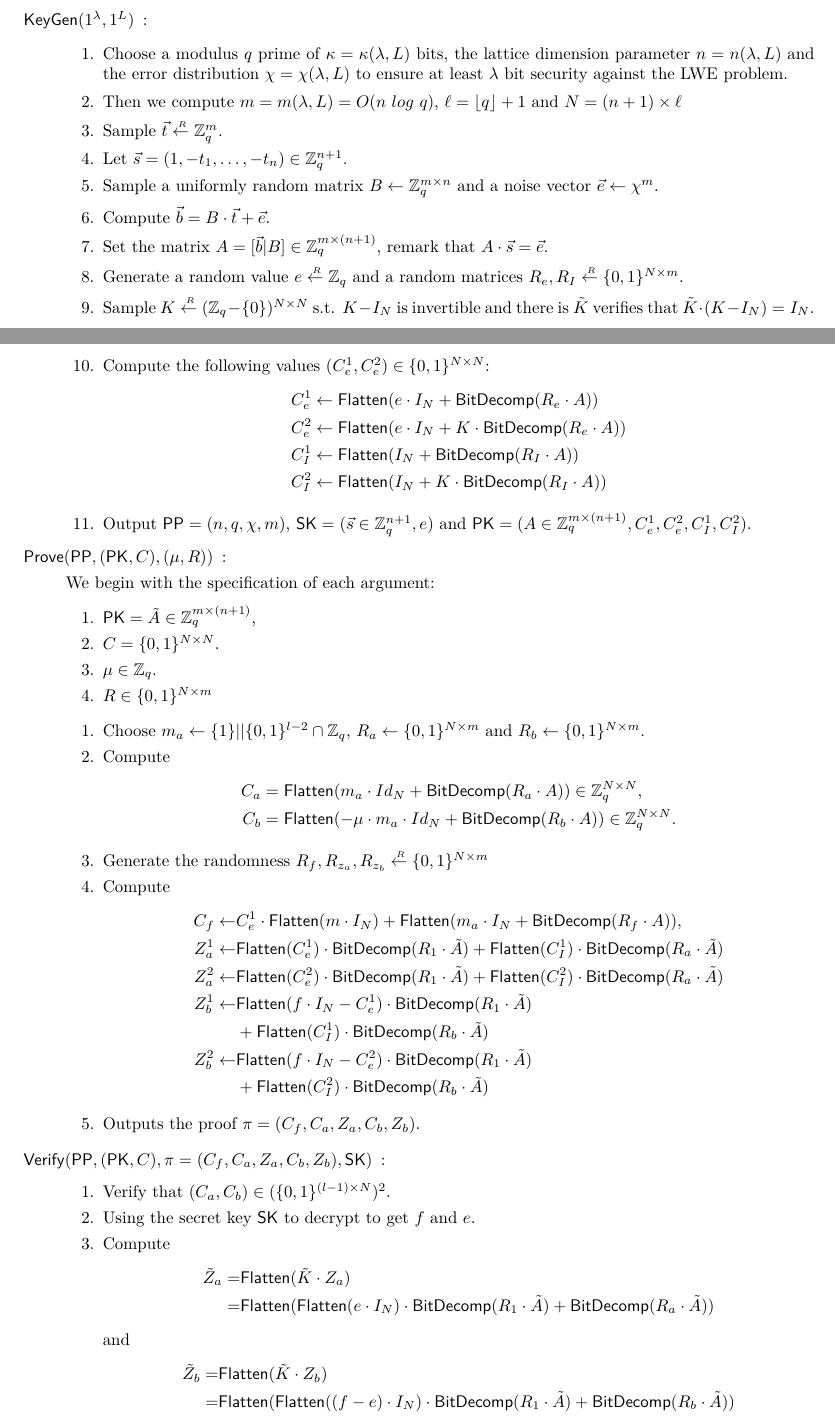
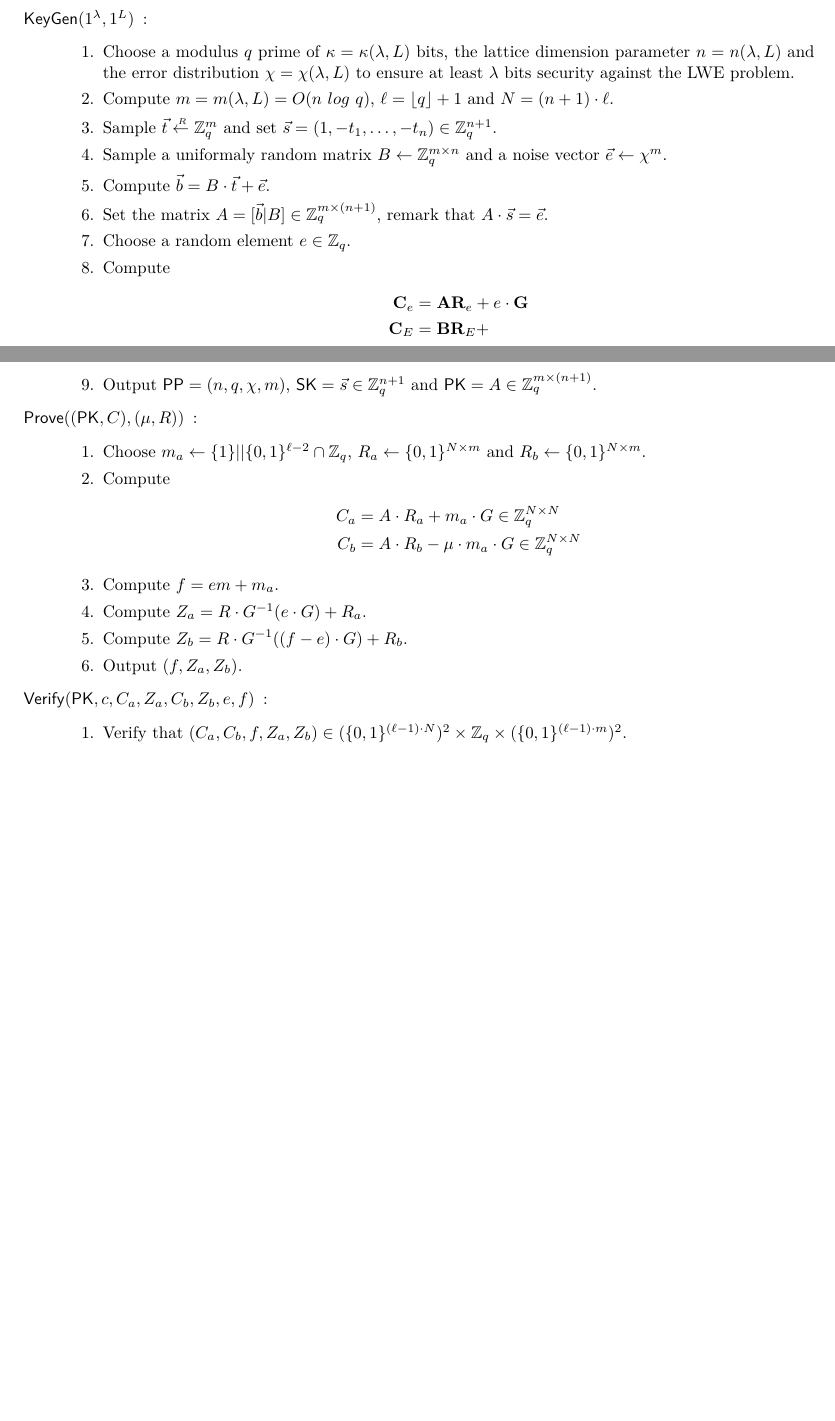
Before and after one commit to qianchen92/Survey, a LaTeX thesis (main.tex, which reads draftDVNIZK.tex): two parts of pages 22 and 23 of 30, joined at a grey line, cut so that both start at the same text, the shorter picture padded with empty space. Compiled offline with pdfLaTeX.

Commit message:
continue to write down the construction

```diff
--- a/draftDVNIZK.tex
+++ b/draftDVNIZK.tex
@@ -234,86 +234,42 @@
 
 
   \begin{subsection}{Construction of the DV-NIZK of a encryption of $0$ or $1$}
+
     \begin{description}
-
     \item[$\KeyGen(1^\lambda, 1^L)$]:
       \begin{enumerate}
-        \item Choose a modulus $q$ prime of $\kappa = \kappa(\lambda, L)$ bits, the lattice dimension parameter $n = n (\lambda, L)$ and the error distribution $\chi = \chi(\lambda, L)$ to ensure at least $\lambda$ bit security against the LWE problem.
-        \item Then we compute $m = m (\lambda, L) = O (n~log~q)$, $\ell = \floor{q} + 1$ and $N = (n+1) \times \ell$
-        \item Sample $\vec{t} \sample \mathbb{Z}_q^m$.
-        \item Let $\vec{s} = (1, -t_1, \dots, -t_n) \in \mathbb{Z}_q^{n+1}$.
-        \item Sample a uniformly random matrix $B  \gets \mathbb{Z}_q^{m\times n}$ and a noise vector $\vec{e} \gets \chi^{m}$.
+      \item Choose a modulus $q$ prime of $\kappa = \kappa(\lambda, L)$ bits, the lattice dimension parameter $n = n(\lambda, L)$ and the error distribution $\chi = \chi(\lambda, L)$ to ensure at least $\lambda$ bits security against the LWE problem.
+      \item Compute $m = m(\lambda, L) = O(n~log~q)$, $\ell = \floor{q}+1$ and $N = (n+1) \cdot \ell$.
+      \item Sample $\vec{t} \sample \mathbb{Z}_q^m$ and set $\vec{s} = (1, -t_1, \dots, -t_n) \in \mathbb{Z}_q^{n+1}$.
+      \item Sample a uniformaly random matrix $B \gets \mathbb{Z}_q^{m \times n}$ and a noise vector $\vec{e} \gets \chi^m$.
       \item Compute $\vec{b} = B \cdot \vec{t} + \vec{e}$.
-        \item Set the matrix $A = [\vec{b} | B ] \in \mathbb{Z}_q^{m \times (n+1)}$, remark that $A \cdot \vec{s} = \vec{e}$.
-        \item Generate a random value $e \sample \mathbb{Z}_q$ and a random matrices $R_e, R_I \sample \{0,1\}^{N \times m}$.
-        \item Sample $K \sample (\mathbb{Z}_q - \{0\})^{N \times N}$ \st $K - I_N$ is invertible and there is $\tilde{K}$ verifies that $\tilde{K} \cdot (K - I_N) = I_N$.
-        \item Compute the following values $(C_e^1, C_e^2) \in \{0,1\}^{N \times N}$:
+      \item Set the matrix $A = [\vec{b}|B] \in \mathbb{Z}_q^{m \times (n+1)}$, remark that $A \cdot \vec{s} = \vec{e}$.
+      \item Choose a random element $e \in \mathbb{Z}_{q}$.
+      \item Compute
         \begin{align*}
-            C_e^1 &\gets \Flatten(e \cdot I_N + \BitDecomp(R_e \cdot A))\\
-            C_e^2 &\gets \Flatten(e \cdot I_N + K \cdot \BitDecomp(R_e \cdot A))\\
-            C_I^1 &\gets \Flatten(I_N + \BitDecomp(R_I \cdot A))\\
-            C_I^2 &\gets \Flatten(I_N + K \cdot \BitDecomp(R_I \cdot A))
+          \mat{C}_e &= \mat{A} \mat{R}_e + e \cdot \mat{G}\\
+          \mat{C}_E &= \mat{B} \mat{R}_E +
         \end{align*}
-
-        \item Output $\PPP = (n, q, \chi, m)$, $\SK = (\vec{s} \in \mathbb{Z}_q^{n+1}, e)$ and $\PK = (A \in \mathbb{Z}_q^{m \times (n+1)}, C_e^1, C_e^2, C_I^1, C_I^2)$.
+      \item Output $\PPP = (n, q, \chi, m)$, $\SK = \vec{s} \in \mathbb{Z}_q^{n+1}$ and $\PK = A \in \mathbb{Z}_q^{m \times (n+1)}$.
+      \end{enumerate}
+    \item[$\Prove((\PK, C), (\mu, R))$]:
+      \begin{enumerate}
+      \item Choose $m_a \gets \{1\}||\{0,1\}^{\ell-2} \cap \mathbb{Z}_q$, $R_a \gets \{0,1\}^{N \times m}$ and $R_b \gets \{0,1\}^{N \times m}$.
+      \item Compute
+        \begin{align*}
+          C_a &= A\cdot R_a + m_a \cdot G \in \mathbb{Z}_q^{N \times N}\\
+          C_b &= A\cdot R_b - \mu \cdot m_a \cdot G \in \mathbb{Z}_q^{N \times N}
+        \end{align*}
+      \item Compute $f = em +m_a$.
+      \item Compute $Z_a = R \cdot G^{-1}(e \cdot G) + R_a$.
+      \item Compute $Z_b = R \cdot G^{-1}((f-e) \cdot G) + R_b$.
+      \item Output $(f, Z_a, Z_b)$.
       \end{enumerate}
 
-
-      \item[$\Prove(\PPP, (\PK, C), (\mu, R))$]:
-
-        We begin with the specification of each argument:
+    \item[$\Verif(\PK, c, C_a, Z_a, C_b, Z_b, e, f)$]:
       \begin{enumerate}
-        \item $\PK = \tilde{A} \in\mathbb{Z}_q^{m \times (n+1)}$,
-        \item $C = \{0,1\}^{N \times N}$.
-        \item $\mu \in \mathbb{Z}_q$.
-        \item $R \in \{0,1\}^{N \times m}$
-        \end{enumerate}
-
-        \begin{enumerate}
-        \item Choose $m_a \gets \{1\}||\{0,1\}^{l-2} \cap \mathbb{Z}_q$, $R_a \gets \{0,1\}^{N \times m}$ and $R_b \gets \{0,1\}^{N \times m}$.
-        \item Compute
-          \begin{align*}
-            C_a  &= \Flatten(m_a \cdot Id_{N} + \BitDecomp(R_a \cdot A)) \in \mathbb{Z}_q^{N \times N}, \\
-            C_b  &= \Flatten(-\mu \cdot m_a \cdot Id_{N} + \BitDecomp(R_b \cdot A)) \in \mathbb{Z}_q^{N \times N}.
-          \end{align*}
-
-        \item Generate the randomness $R_f, R_{z_a}, R_{z_b} \sample \{0,1\}^{N \times m}$
-
-        \item Compute
-          \begin{align*}
-            C_f \gets& C_e^1 \cdot  \Flatten(m \cdot I_N) + \Flatten(m_a \cdot I_N + \BitDecomp(R_f \cdot A)), \\
-            Z_a^1 \gets& \Flatten(C_e^1) \cdot \BitDecomp(R_1 \cdot \tilde{A}) + \Flatten(C_I^1) \cdot \BitDecomp(R_a \cdot \tilde{A})\\
-            Z_a^2 \gets& \Flatten(C_e^2) \cdot \BitDecomp(R_1 \cdot \tilde{A}) + \Flatten(C_I^2) \cdot \BitDecomp(R_a \cdot \tilde{A})\\
-            Z_b^1 \gets& \Flatten(f \cdot I_N - C_e^1) \cdot \BitDecomp(R_1 \cdot \tilde{A}) \\
-                     & + \Flatten(C_I^1) \cdot \BitDecomp(R_b \cdot \tilde{A})\\
-            Z_b^2 \gets& \Flatten(f \cdot I_N - C_e^2) \cdot \BitDecomp(R_1 \cdot \tilde{A}) \\
-                     & + \Flatten(C_I^2) \cdot \BitDecomp(R_b \cdot \tilde{A})
-          \end{align*}
-
-        \item Outputs the proof $\pi = (C_f, C_a, Z_a, C_b, Z_b)$.
-
-
-        \end{enumerate}
-
-      \item[$\Verif(\PPP, (\PK, C), \pi = (C_f, C_a, Z_a, C_b, Z_b), \SK)$]:
-        \begin{enumerate}
-        \item Verify that $(C_a, C_b) \in (\{0,1\}^{(l-1) \times N})^2$.
-        \item Using the secret key $\SK$ to decrypt to get $f$ and $e$.
-        \item Compute
-          \begin{align*}
-            \tilde{Z}_a = & \Flatten(\tilde{K} \cdot Z_a)\\
-            = &\Flatten(\Flatten(e \cdot I_N) \cdot \BitDecomp(R_1 \cdot \tilde{A}) + \BitDecomp(R_a \cdot \tilde{A}))
-          \end{align*}
-          and
-          \begin{align*}
-            \tilde{Z}_b = & \Flatten(\tilde{K} \cdot Z_b)\\
-            = &\Flatten(\Flatten((f-e) \cdot I_N) \cdot \BitDecomp(R_1 \cdot \tilde{A}) + \BitDecomp(R_b \cdot \tilde{A}))
-          \end{align*}
-
-        \item Verify that $f \in \mathbb{Z}_q$.
-        \item Verify that $(z_a, z_b) \in  (\{0,1\}^{(l-1) \times m)})$.
+      \item Verify that $(C_a, C_b, f, Z_a, Z_b) \in (\{0,1\}^{(\ell-1) \cdot N})^2 \times \mathbb{Z}_q \times (\{0,1\}^{(\ell-1)\cdot m})^2$.
       \item Verify that
         \begin{align*}
-            {\mathsf{MultConst}}(C, e) + C_a &= \Flatten(f \cdot I_N + \tilde{Z}_a)\\
-            {\mathsf{MultConst}}(C, f-e) + C_b &= \Flatten(\tilde{Z}_b)
+          {\mathsf{MultConst}}(C, e)+C_a &= FHE.\Enc(f; Z_a) & {\mathsf{MultConst}}(C, f-e) + C_b &= FHE.\Enc(0; Z_b)
         \end{align*}
@@ -322,8 +276,5 @@
       \end{enumerate}
-
     \end{description}
-
-
 
 
   \end{subsection}
```
Also changed, not shown: draftDVNIZK.tex (2 more changed lines). Lines whose indentation alone changed are shown as unchanged.
